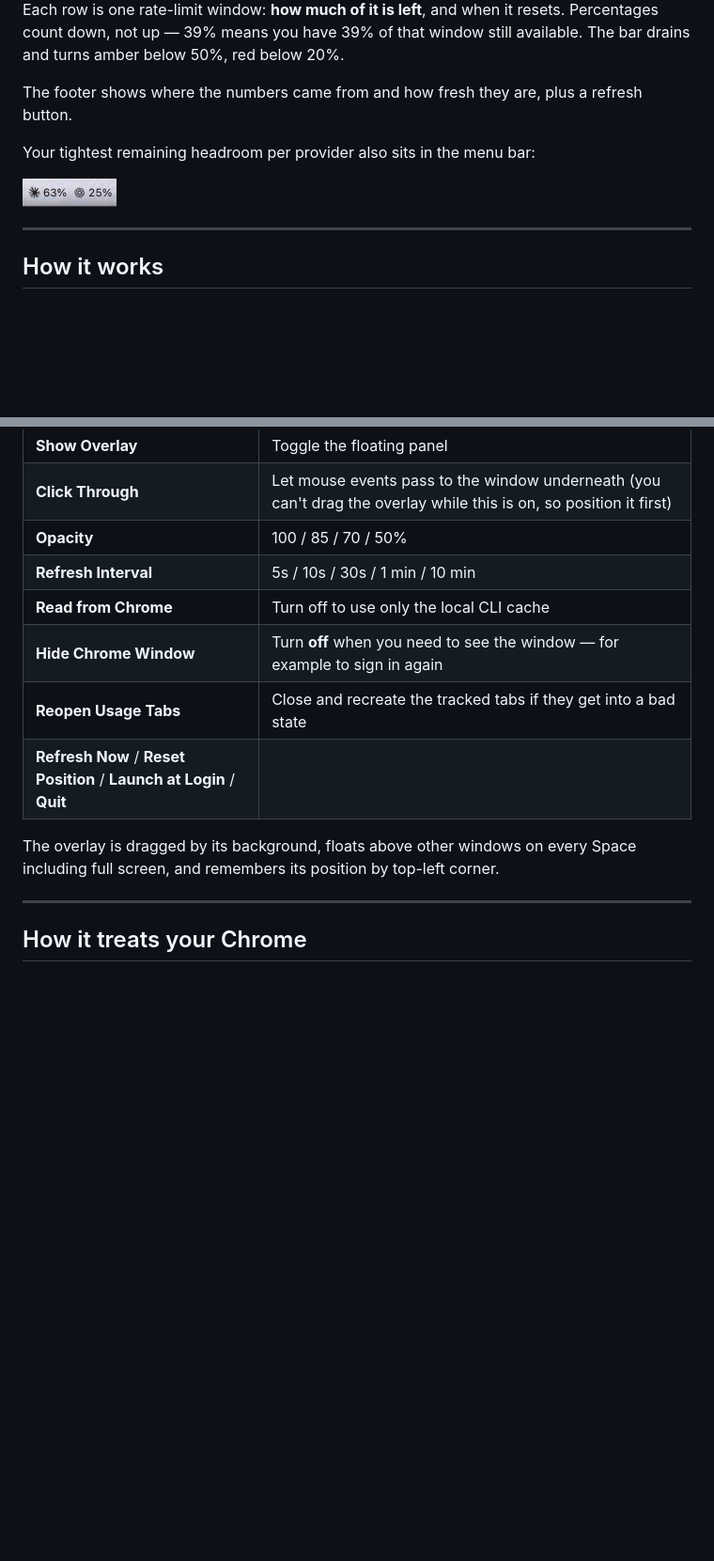
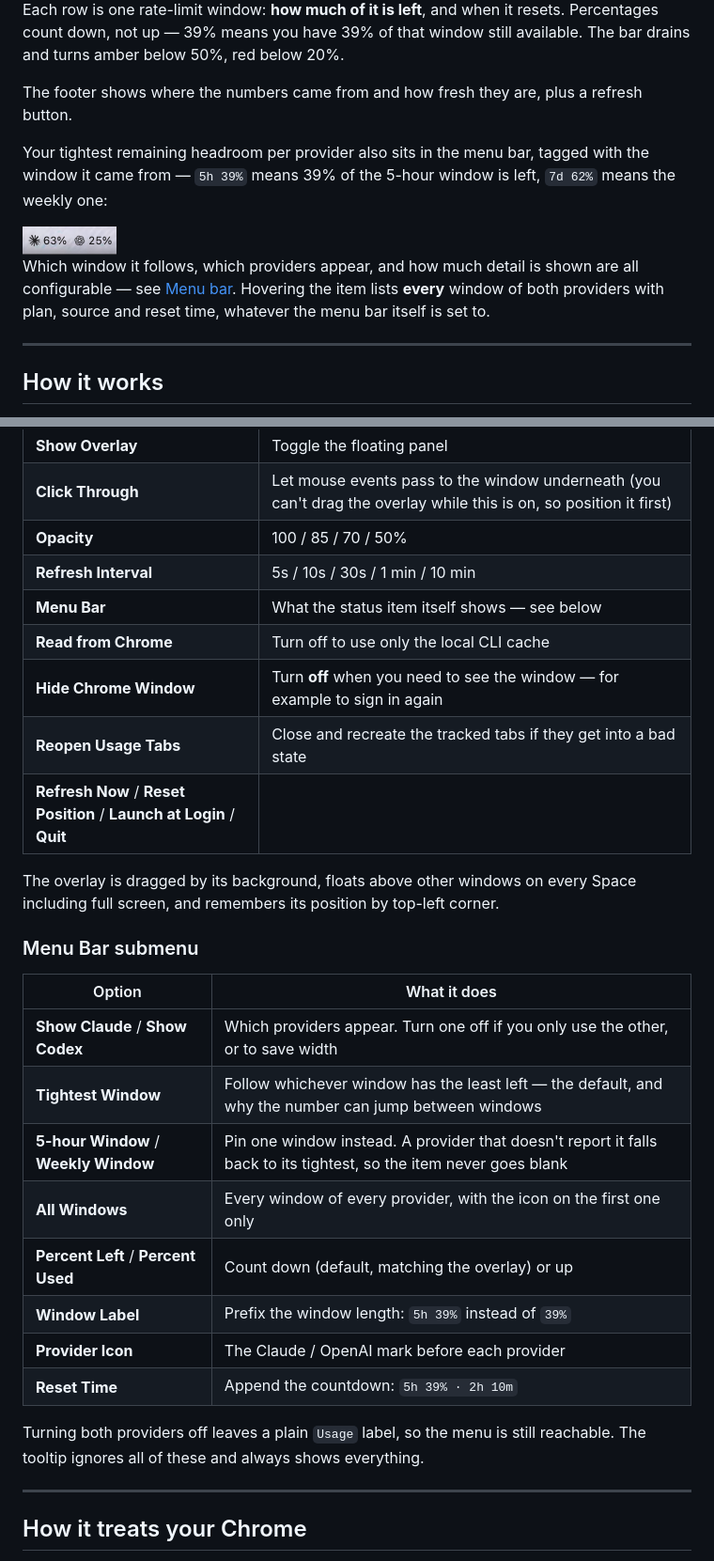
Before and after one commit to ginjae/usage-overlay, a Markdown page: README.md, 2 parts joined by grey strips. Shown at 94% size. Drawn GitHub-style; blank space fills up the shorter version.

Commit message:
feat(menubar): add menu bar options, a hover tooltip, and an app icon
A Menu Bar submenu chooses providers, window, percent left or used,
labels, logos, and reset time. The tooltip lists every window.

```diff
--- a/README.md
+++ b/README.md
@@ -8,9 +8,11 @@ Each row is one rate-limit window: **how much of it is left**, and when it reset
 
 The footer shows where the numbers came from and how fresh they are, plus a refresh button.
 
-Your tightest remaining headroom per provider also sits in the menu bar:
+Your tightest remaining headroom per provider also sits in the menu bar, tagged with the window it came from — `5h 39%` means 39% of the 5-hour window is left, `7d 62%` means the weekly one:
 
 <img src="docs/menubar.png" width="100" alt="Menu bar showing the Claude and OpenAI icons with the remaining percentage next to each.">
+
+Which window it follows, which providers appear, and how much detail is shown are all configurable — see [Menu bar](#menu-bar). Hovering the item lists **every** window of both providers with plan, source and reset time, whatever the menu bar itself is set to.
 
 ---
 
@@ -153,12 +157,28 @@ Clicking the menu bar item opens:
 | **Click Through** | Let mouse events pass to the window underneath (you can't drag the overlay while this is on, so position it first) |
 | **Opacity** | 100 / 85 / 70 / 50% |
 | **Refresh Interval** | 5s / 10s / 30s / 1 min / 10 min |
+| **Menu Bar** | What the status item itself shows — see below |
 | **Read from Chrome** | Turn off to use only the local CLI cache |
 | **Hide Chrome Window** | Turn **off** when you need to see the window — for example to sign in again |
 | **Reopen Usage Tabs** | Close and recreate the tracked tabs if they get into a bad state |
 | **Refresh Now** / **Reset Position** / **Launch at Login** / **Quit** | |
 
 The overlay is dragged by its background, floats above other windows on every Space including full screen, and remembers its position by top-left corner.
+
+### Menu Bar submenu
+
+| Option | What it does |
+|---|---|
+| **Show Claude** / **Show Codex** | Which providers appear. Turn one off if you only use the other, or to save width |
+| **Tightest Window** | Follow whichever window has the least left — the default, and why the number can jump between windows |
+| **5-hour Window** / **Weekly Window** | Pin one window instead. A provider that doesn't report it falls back to its tightest, so the item never goes blank |
+| **All Windows** | Every window of every provider, with the icon on the first one only |
+| **Percent Left** / **Percent Used** | Count down (default, matching the overlay) or up |
+| **Window Label** | Prefix the window length: `5h 39%` instead of `39%` |
+| **Provider Icon** | The Claude / OpenAI mark before each provider |
+| **Reset Time** | Append the countdown: `5h 39% · 2h 10m` |
+
+Turning both providers off leaves a plain `Usage` label, so the menu is still reachable. The tooltip ignores all of these and always shows everything.
 
 ---
 
```
Also changed, not shown: other parts of README.md (+5 -0 lines), Resources/AppIcon.png (added), 7 other files.
